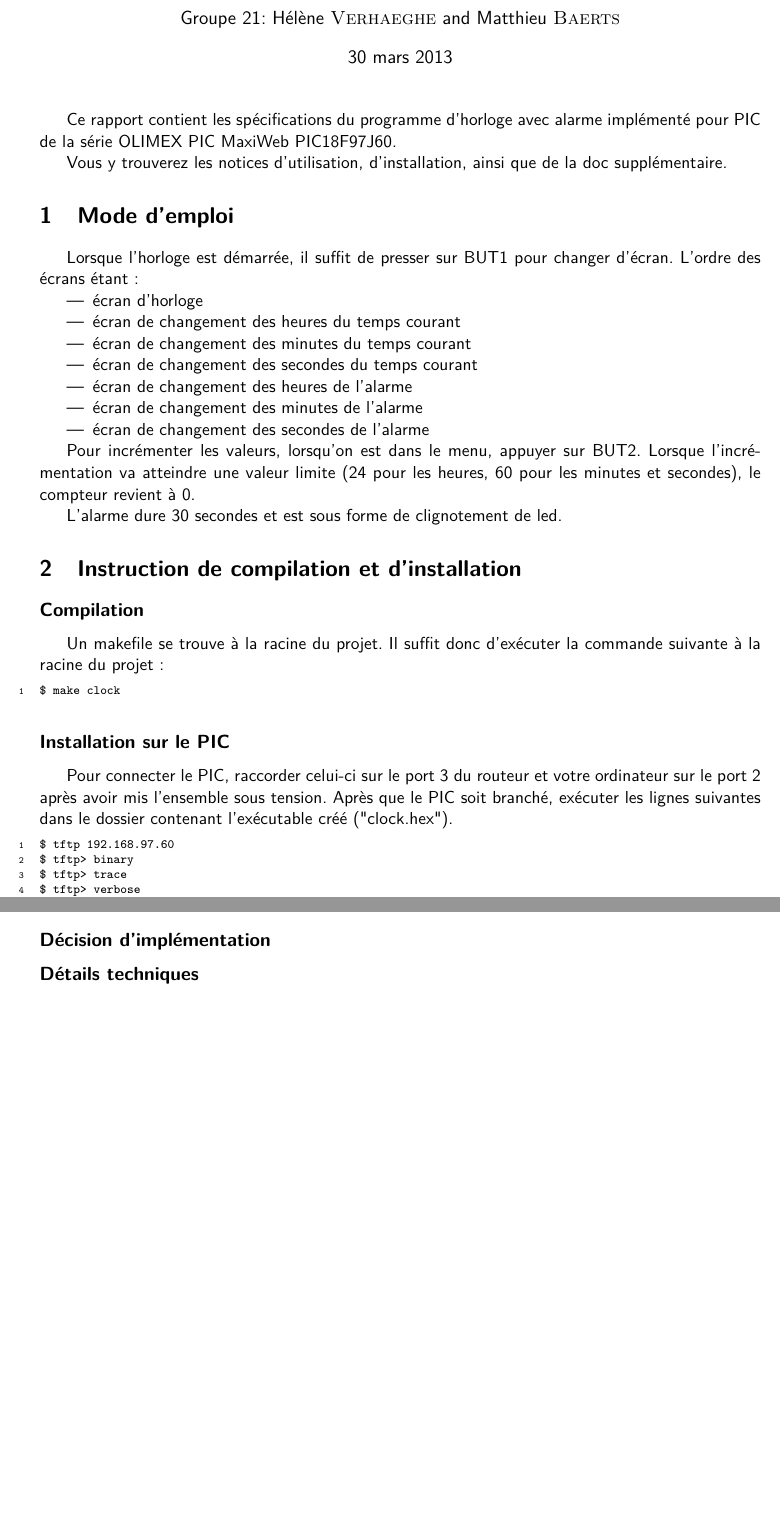
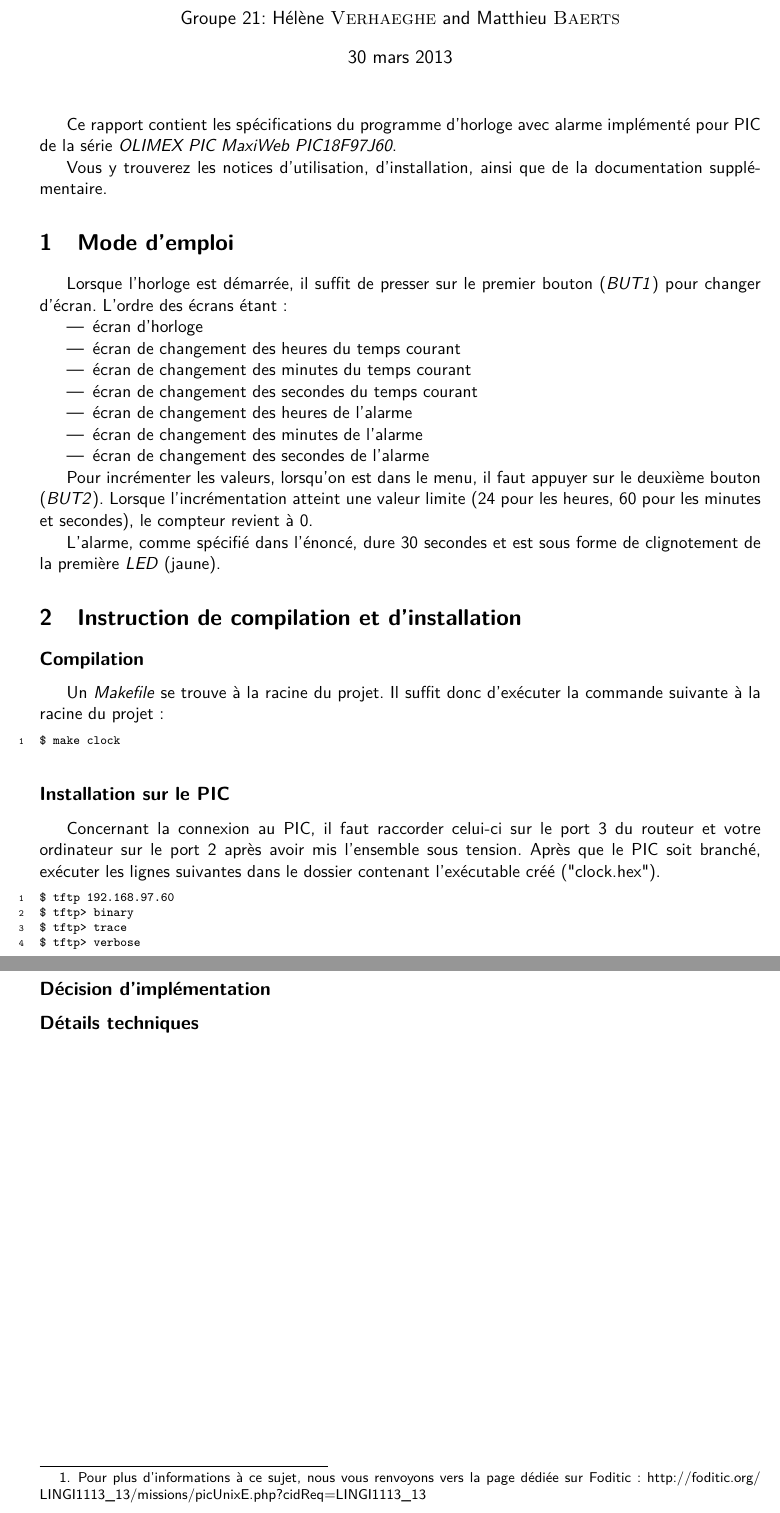
Before and after one commit to matttbe/lingi1113-2013-p2-pic, a LaTeX document (Rapport/rapport.tex, which reads Rapport/Compil.tex, Rapport/Intro.tex, Rapport/modeEmploi.tex): two parts of pages 1 and 2 of 2, joined at a grey line, cut so that both start at the same text, the shorter picture padded with empty space. Compiled offline with pdfLaTeX.

Commit message:
Typos et mise en page

```diff
--- a/Rapport/Compil.tex
+++ b/Rapport/Compil.tex
@@ -1,7 +1,7 @@
 
 \subsection*{Compilation}
 
-Un makefile se trouve à la racine du projet. Il suffit donc d'exécuter la commande suivante à la racine du projet :
+Un \textit{Makefile} se trouve à la racine du projet. Il suffit donc d'exécuter la commande suivante à la racine du projet :
 
 \begin{lstlisting}
 $ make clock
@@ -9,7 +9,7 @@ $ make clock
 
 \subsection*{Installation sur le PIC}
 
-Pour connecter le PIC, raccorder celui-ci sur le port 3 du routeur et votre ordinateur sur le port 2 après avoir mis l'ensemble sous tension.
+Concernant la connexion au PIC, il faut raccorder celui-ci sur le port 3 du routeur et votre ordinateur sur le port 2 après avoir mis l'ensemble sous tension.
 Après que le PIC soit branché, exécuter les lignes suivantes dans le dossier contenant l'exécutable créé ("clock.hex").
 \begin{lstlisting}
 $ tftp 192.168.97.60
@@ -20,4 +20,4 @@ $ tftp> put clock.hex // executer cette ligne lorsque le voyant lumineux du port
 $ tftp> quit
 \end{lstlisting}
 
-Le programme démarre sur le PIC automatiquement.
+Le programme démarre sur le PIC automatiquement\footnote{Pour plus d'informations à ce sujet, nous vous renvoyons vers la page dédiée sur Foditic: \url{http://foditic.org/LINGI1113_13/missions/picUnixE.php?cidReq=LINGI1113_13}}.
--- a/Rapport/Intro.tex
+++ b/Rapport/Intro.tex
@@ -1,3 +1,3 @@
-Ce rapport contient les spécifications du programme d'horloge avec alarme implémenté pour PIC de la série OLIMEX PIC MaxiWeb PIC18F97J60.
+Ce rapport contient les spécifications du programme d'horloge avec alarme implémenté pour PIC de la série \textit{OLIMEX PIC MaxiWeb PIC18F97J60}.
 
-Vous y trouverez les notices d'utilisation, d'installation, ainsi que de la doc supplémentaire.
+Vous y trouverez les notices d'utilisation, d'installation, ainsi que de la documentation supplémentaire.
--- a/Rapport/modeEmploi.tex
+++ b/Rapport/modeEmploi.tex
@@ -1,5 +1,5 @@
 
-Lorsque l'horloge est démarrée, il suffit de presser sur BUT1 pour changer d'écran. L'ordre des écrans étant :
+Lorsque l'horloge est démarrée, il suffit de presser sur le premier bouton (\textit{BUT1}) pour changer d'écran. L'ordre des écrans étant :
 
 \begin{itemize}
 	\item écran d'horloge
@@ -11,6 +11,6 @@ Lorsque l'horloge est démarrée, il suffit de presser sur BUT1 pour changer d'
 	\item écran de changement des secondes de l'alarme
 \end{itemize}
 
-Pour incrémenter les valeurs, lorsqu'on est dans le menu, appuyer sur BUT2. Lorsque l'incrémentation va atteindre une valeur limite (24 pour les heures, 60 pour les minutes et secondes), le compteur revient à 0.
+Pour incrémenter les valeurs, lorsqu'on est dans le menu, il faut appuyer sur le deuxième bouton (\textit{BUT2}). Lorsque l'incrémentation atteint une valeur limite (24 pour les heures, 60 pour les minutes et secondes), le compteur revient à 0.
 
-L'alarme dure 30 secondes et est sous forme de clignotement de led.
+L'alarme, comme spécifié dans l'énoncé, dure 30 secondes et est sous forme de clignotement de la première \textit{LED} (jaune).
```
Also changed, not shown: 1 other file.
